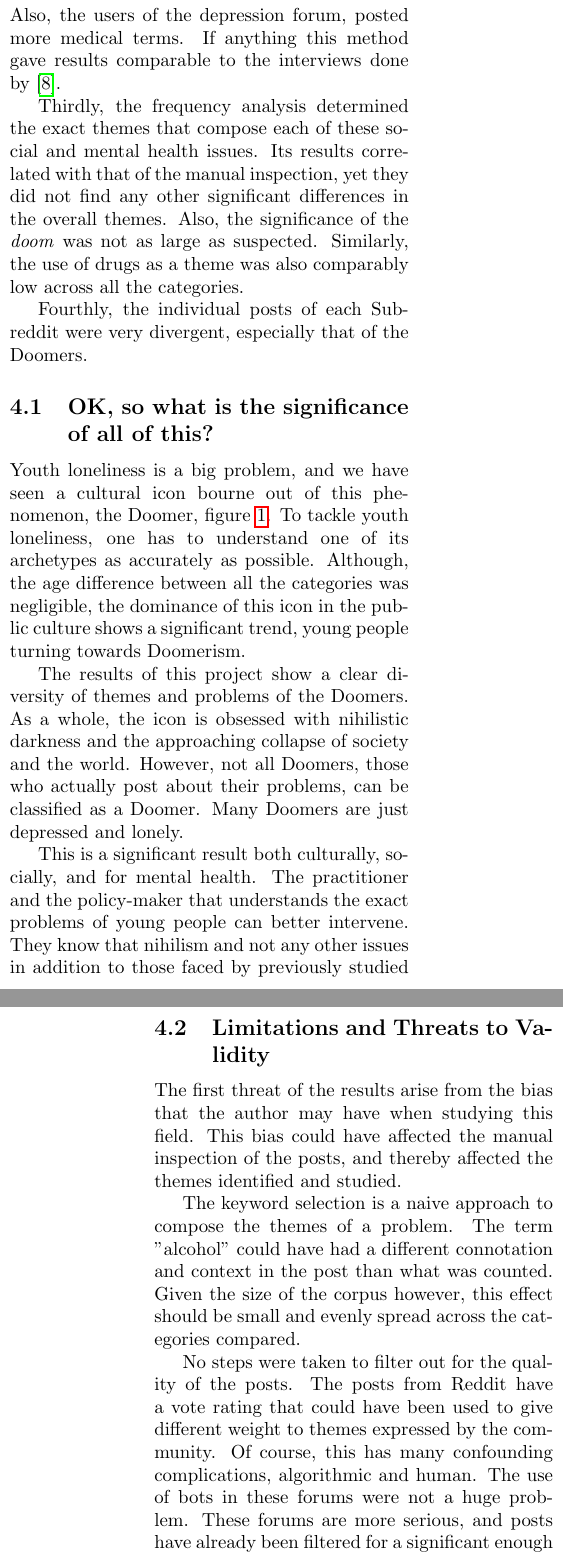
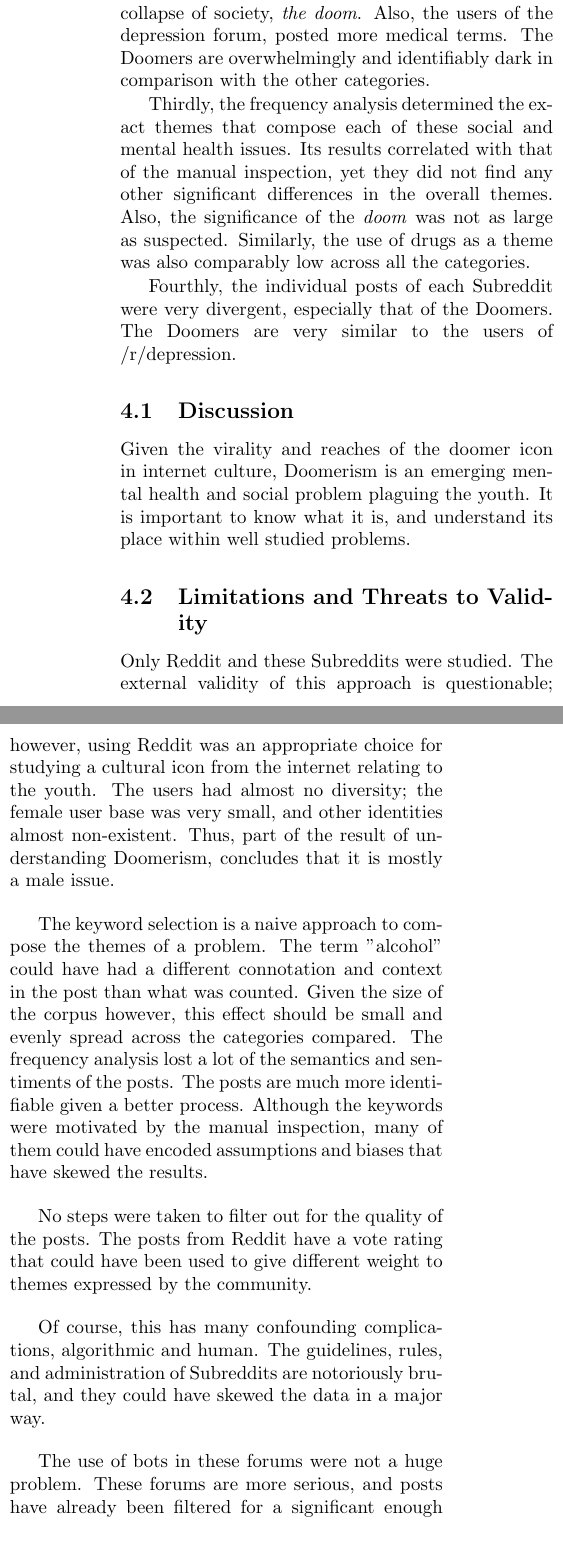
Before and after one commit to aliraeisdanaei/Doomer_Analysis, a LaTeX document (Report/report.tex, which reads Report/Sections/conclusion.tex): two parts of the columns of pages 5 and 6 of 12 before the commit and two parts of the columns of page 5 of 11 after it, joined at a grey line, cut so that both start at the same text. Compiled offline with pdfLaTeX.

Commit message:
Report modification completed

```diff
--- a/Report/Sections/conclusion.tex
+++ b/Report/Sections/conclusion.tex
@@ -10,7 +10,8 @@ These evidences were based on the analysis done on posts from four Subreddits, /
 Firstly, the users of all /r/Doomer were unique, but so were the other Subreddits to each other.
 
 Secondly, the manual inspection of a sample of the posts from the four Subbreddits suggested that the Doomers were more nihilistic and concerned with the collapse of society, \textit{the doom}. Also, the users of the depression forum, posted more medical terms.
-If anything this method gave results comparable to the interviews done by \cite{fardghassemi_interviews}.
+The Doomers are overwhelmingly and identifiably dark in comparison with the other categories.
+% If anything this method gave results comparable to the interviews done by \cite{fardghassemi_interviews}.
 
 Thirdly, the frequency analysis determined the exact themes that compose each of these social and mental health issues.
 Its results correlated with that of the manual inspection, yet they did not find any other significant differences in the overall themes.
@@ -18,33 +19,48 @@ Also, the significance of the \textit{doom} was not as large as suspected.
 Similarly, the use of drugs as a theme was also comparably low across all the categories.
 
 Fourthly, the individual posts of each Subreddit were very divergent, especially that of the Doomers.
+The Doomers are very similar to the users of /r/depression.
 
-\subsection{OK, so what is the significance of all of this?}
-Youth loneliness is a big problem, and we have seen a cultural icon bourne out of this phenomenon, the Doomer, figure \ref{fig:Doomer}.
-To tackle youth loneliness, one has to understand one of its archetypes as accurately as possible.
-Although, the age difference between all  the categories was negligible, the dominance of this icon in the public culture shows a significant trend, young people turning towards Doomerism.
+\subsection{Discussion}
+% Youth loneliness is a big problem, and we have seen a cultural icon bourne out of this phenomenon, the Doomer, figure \ref{fig:Doomer}.
+% To tackle youth loneliness, one has to understand one of its archetypes as accurately as possible.
+% Although, the age difference between all  the categories was negligible, the dominance of this icon in the public culture shows a significant trend, young people turning towards Doomerism.
 
-The results of this project show a clear diversity of themes and problems of the Doomers.
-As a whole, the icon is obsessed with nihilistic darkness and the approaching collapse of society and the world.
-However, not all Doomers, those who actually post about their problems, can be classified as a Doomer.
-Many Doomers are just depressed and lonely.
+% The results of this project show a clear diversity of themes and problems of the Doomers.
+% As a whole, the icon is obsessed with nihilistic darkness and the approaching collapse of society and the world.
+% However, not all Doomers, those who actually post about their problems, can be classified as a Doomer.
+% Many Doomers are just depressed and lonely.
 
-This is a significant result both culturally, socially, and for mental health.
-The practitioner and the policy-maker that understands the exact problems of young people can better intervene.
-They know that nihilism and not any other issues in addition to those faced by previously studied groups are becoming more significant.
+% This is a significant result both culturally, socially, and for mental health.
+% The practitioner and the policy-maker that understands the exact problems of young people can better intervene.
+% They know that nihilism and not any other issues in addition to those faced by previously studied groups are becoming more significant.
+
+Given the virality and reaches of the doomer icon in internet culture, Doomerism is an emerging mental health and social problem plaguing the youth.
+It is important to know what it is, and understand its place within well studied problems.
 
 \subsection{Limitations and Threats to Validity}
 
-The first threat of the results arise from the bias that the author may have when studying this field.
-This bias could have affected the manual inspection of the posts, and thereby affected the themes identified and studied.
+% The first threat of the results arise from the bias that the author may have when studying this field.
+% This bias could have affected the manual inspection of the posts, and thereby affected the themes identified and studied.
+
+Only Reddit and these Subreddits were studied.
+The external validity of this approach is questionable; however, using Reddit was an appropriate choice for studying a cultural icon from the internet relating to the youth.
+The users had almost no diversity; the female user base was very small, and other identities almost non-existent.
+Thus, part of the result of understanding Doomerism, concludes that it is mostly a male issue.
 
 The keyword selection is a naive approach to compose the themes of a problem.
 The term "alcohol" could have had a different connotation and context in the post than what was counted.
 Given the size of the corpus however, this effect should be small and evenly spread across the categories compared.
+The frequency analysis lost a lot of the semantics and sentiments of the posts.
+The posts are much more identifiable given a better process.
+Although the keywords were motivated by the manual inspection, many of them could have encoded assumptions and biases that have skewed the results.
 
 No steps were taken to filter out for the quality of the posts.
 The posts from Reddit have a vote rating that could have been used to give different weight to themes expressed by the community.
+
 Of course, this has many confounding complications, algorithmic and human.
+The guidelines, rules, and administration of Subreddits are notoriously brutal, and they could have skewed the data in a major way.
+
 The use of bots in these forums were not a huge problem.
 These forums are more serious, and posts have already been filtered for a significant enough number of words.
 
@@ -63,2 +79 @@ For the most part, identifiable features of the posts were hidden and discussed.
 
-All the data, that was used, are made public by the users themselves, and free software and widely available scrapers were used to retrieve that data.
--- a/Report/report.tex
+++ b/Report/report.tex
@@ -3,7 +3,7 @@
 \usepackage[]{graphicx}
 \graphicspath{{Images/}}
 \usepackage{hyperref}
-\usepackage[a4paper, total={6in, 10in}]{geometry}
+\usepackage[a4paper, total={6.5in, 10.5in}]{geometry}
 \usepackage{subfiles}
 
 \usepackage{biblatex}
```
Also changed, not shown: Report/Sections/results.tex (+2 -1 lines), Report/report.pdf, Report/Sections/conclusion.tex (7 more changed lines).
